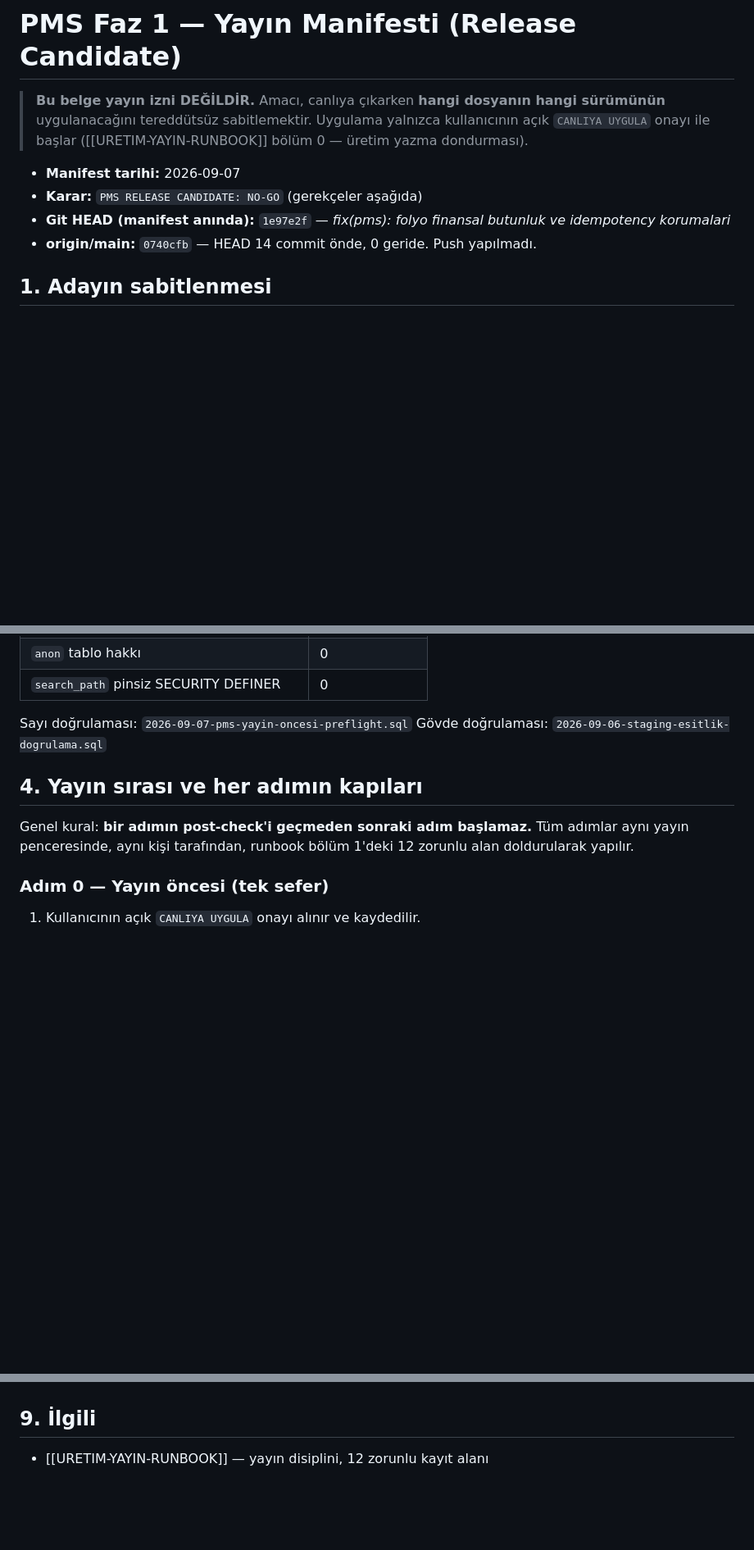
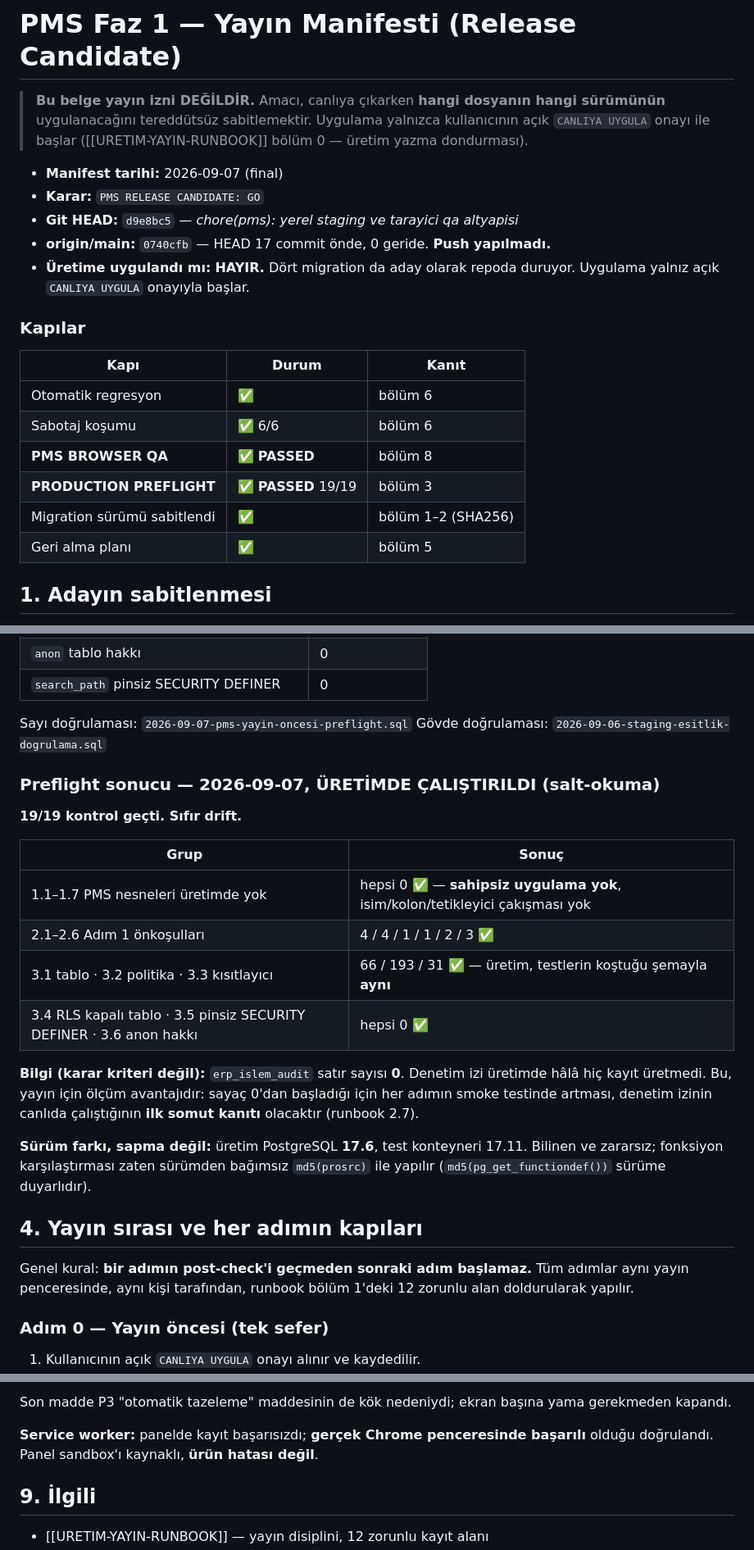
Before and after one commit to mehmetaraz0/gurok-mal-kabul, a Markdown page: docs/kurulum/2026-09-07-pms-faz1-yayin-manifesti.md, 3 parts joined by grey strips. Shown at 82% size. GitHub-like rendering; blank space fills up the shorter version.

```diff
--- a/docs/kurulum/2026-09-07-pms-faz1-yayin-manifesti.md
+++ b/docs/kurulum/2026-09-07-pms-faz1-yayin-manifesti.md
@@ -5,10 +5,23 @@
 > kullanıcının açık `CANLIYA UYGULA` onayı ile başlar
 > ([[URETIM-YAYIN-RUNBOOK]] bölüm 0 — üretim yazma dondurması).
 
-- **Manifest tarihi:** 2026-09-07
-- **Karar:** `PMS RELEASE CANDIDATE: NO-GO` (gerekçeler aşağıda)
-- **Git HEAD (manifest anında):** `1e97e2f` — *fix(pms): folyo finansal butunluk ve idempotency korumalari*
-- **origin/main:** `0740cfb` — HEAD 14 commit önde, 0 geride. Push yapılmadı.
+- **Manifest tarihi:** 2026-09-07 (final)
+- **Karar:** `PMS RELEASE CANDIDATE: GO`
+- **Git HEAD:** `d9e8bc5` — *chore(pms): yerel staging ve tarayici qa altyapisi*
+- **origin/main:** `0740cfb` — HEAD 17 commit önde, 0 geride. **Push yapılmadı.**
+- **Üretime uygulandı mı:** **HAYIR.** Dört migration da aday olarak repoda duruyor.
+  Uygulama yalnız açık `CANLIYA UYGULA` onayıyla başlar.
+
+### Kapılar
+
+| Kapı | Durum | Kanıt |
+|---|---|---|
+| Otomatik regresyon | ✅ | bölüm 6 |
+| Sabotaj koşumu | ✅ 6/6 | bölüm 6 |
+| **PMS BROWSER QA** | ✅ **PASSED** | bölüm 8 |
+| **PRODUCTION PREFLIGHT** | ✅ **PASSED** 19/19 | bölüm 3 |
+| Migration sürümü sabitlendi | ✅ | bölüm 1–2 (SHA256) |
+| Geri alma planı | ✅ | bölüm 5 |
 
 ## 1. Adayın sabitlenmesi
 
@@ -74,6 +92,26 @@ saparsa **yayın durdurulur**:
 
 Sayı doğrulaması: `2026-09-07-pms-yayin-oncesi-preflight.sql`
 Gövde doğrulaması: `2026-09-06-staging-esitlik-dogrulama.sql`
+
+### Preflight sonucu — 2026-09-07, ÜRETİMDE ÇALIŞTIRILDI (salt-okuma)
+
+**19/19 kontrol geçti. Sıfır drift.**
+
+| Grup | Sonuç |
+|---|---|
+| 1.1–1.7 PMS nesneleri üretimde yok | hepsi 0 ✅ — **sahipsiz uygulama yok**, isim/kolon/tetikleyici çakışması yok |
+| 2.1–2.6 Adım 1 önkoşulları | 4 / 4 / 1 / 1 / 2 / 3 ✅ |
+| 3.1 tablo · 3.2 politika · 3.3 kısıtlayıcı | 66 / 193 / 31 ✅ — üretim, testlerin koştuğu şemayla **aynı** |
+| 3.4 RLS kapalı tablo · 3.5 pinsiz SECURITY DEFINER · 3.6 anon hakkı | hepsi 0 ✅ |
+
+**Bilgi (karar kriteri değil):** `erp_islem_audit` satır sayısı **0**. Denetim izi
+üretimde hâlâ hiç kayıt üretmedi. Bu, yayın için ölçüm avantajıdır: sayaç 0'dan
+başladığı için her adımın smoke testinde artması, denetim izinin canlıda
+çalıştığının **ilk somut kanıtı** olacaktır (runbook 2.7).
+
+**Sürüm farkı, sapma değil:** üretim PostgreSQL **17.6**, test konteyneri 17.11.
+Bilinen ve zararsız; fonksiyon karşılaştırması zaten sürümden bağımsız
+`md5(prosrc)` ile yapılır (`md5(pg_get_functiondef())` sürüme duyarlıdır).
 
 ## 4. Yayın sırası ve her adımın kapıları
 
@@ -217,3 +280,8 @@ bar devri ve dar ekran kullanımı **kullanıcı tarafından** test edilmelidir.
+Son madde P3 "otomatik tazeleme" maddesinin de kök nedeniydi; ekran başına yama
+gerekmeden kapandı.
+
+**Service worker:** panelde kayıt başarısızdı; **gerçek Chrome penceresinde
+başarılı** olduğu doğrulandı. Panel sandbox'ı kaynaklı, **ürün hatası değil**.
 
 ## 9. İlgili
 
```
Also changed, not shown: other parts of docs/kurulum/2026-09-07-pms-faz1-yayin-manifesti.md (+44 -14 lines).
